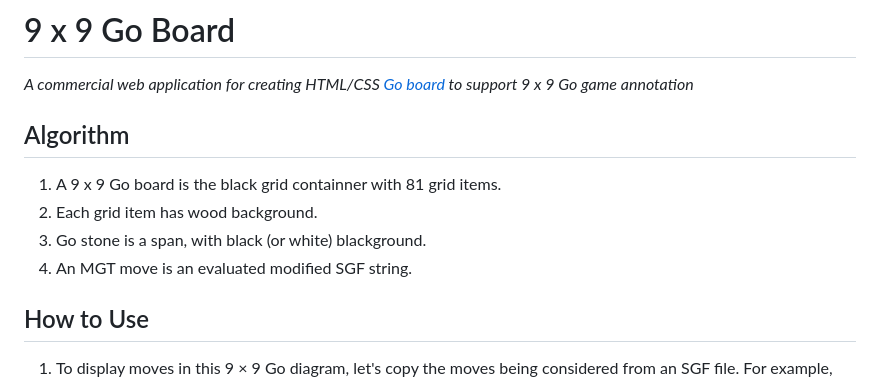
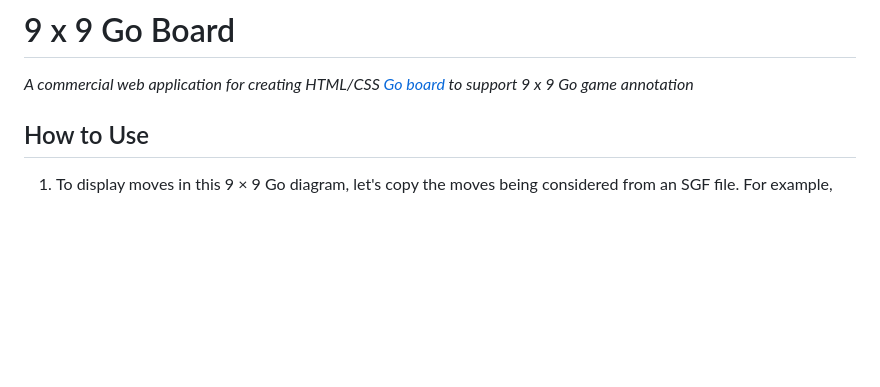
Before and after one commit to Kietpawpan/9x9go, a Markdown page: README.md, the part around the change. GitHub-like rendering; blank space fills up the shorter version.

```diff
--- a/README.md
+++ b/README.md
@@ -1,11 +1,5 @@
 # 9 x 9 Go Board
 _A commercial web application for creating HTML/CSS [Go board](https://kietpawpan.github.io/9x9go/) to support 9 x 9 Go game annotation_
-
-## Algorithm
-1. A 9 x 9 Go board is the black grid containner with 81 grid items.
-2. Each grid item has wood background.
-3. Go stone is a span, with black (or white) blackground.
-4. An MGT move is an evaluated modified SGF string.
 
 ## How to Use
 1. To display moves in this 9 &times; 9 Go diagram, let's copy the moves being considered   from an SGF file. For example,
```
